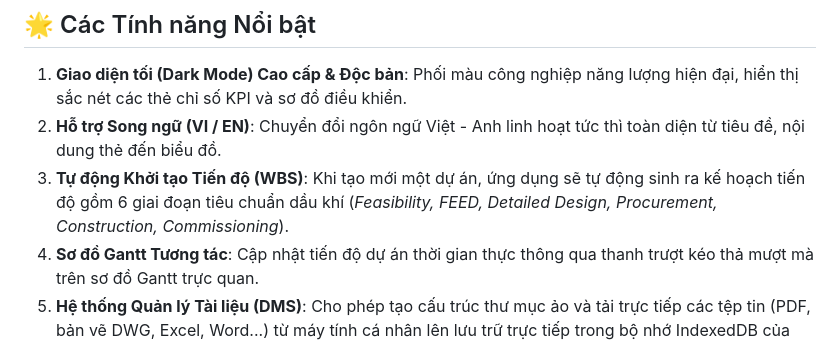
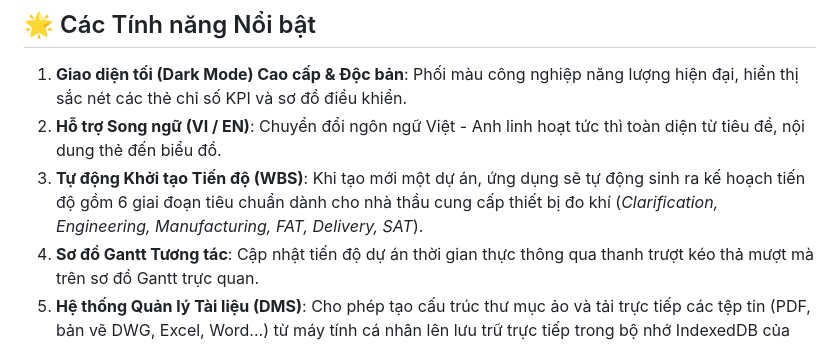
Before and after one commit to YangKoi/Project_tracker, a Markdown page: README.md, the part around the change. Rendered like a GitHub page.

Commit message:
Update WBS descriptions in README.md

```diff
--- a/README.md
+++ b/README.md
@@ -10,7 +10,7 @@
 
 1. **Giao diện tối (Dark Mode) Cao cấp & Độc bản**: Phối màu công nghiệp năng lượng hiện đại, hiển thị sắc nét các thẻ chỉ số KPI và sơ đồ điều khiển.
 2. **Hỗ trợ Song ngữ (VI / EN)**: Chuyển đổi ngôn ngữ Việt - Anh linh hoạt tức thì toàn diện từ tiêu đề, nội dung thẻ đến biểu đồ.
-3. **Tự động Khởi tạo Tiến độ (WBS)**: Khi tạo mới một dự án, ứng dụng sẽ tự động sinh ra kế hoạch tiến độ gồm 6 giai đoạn tiêu chuẩn dầu khí (*Feasibility, FEED, Detailed Design, Procurement, Construction, Commissioning*).
+3. **Tự động Khởi tạo Tiến độ (WBS)**: Khi tạo mới một dự án, ứng dụng sẽ tự động sinh ra kế hoạch tiến độ gồm 6 giai đoạn tiêu chuẩn dành cho nhà thầu cung cấp thiết bị đo khí (*Clarification, Engineering, Manufacturing, FAT, Delivery, SAT*).
 4. **Sơ đồ Gantt Tương tác**: Cập nhật tiến độ dự án thời gian thực thông qua thanh trượt kéo thả mượt mà trên sơ đồ Gantt trực quan.
 5. **Hệ thống Quản lý Tài liệu (DMS)**: Cho phép tạo cấu trúc thư mục ảo và tải trực tiếp các tệp tin (PDF, bản vẽ DWG, Excel, Word...) từ máy tính cá nhân lên lưu trữ trực tiếp trong bộ nhớ IndexedDB của trình duyệt.
 6. **Sao lưu & Khôi phục (Backup & Restore)**: Dễ dàng xuất toàn bộ dữ liệu dự án cùng các file tài liệu đã upload thành một tệp tin JSON tải về máy tính và khôi phục lại bất kỳ lúc nào.
```
